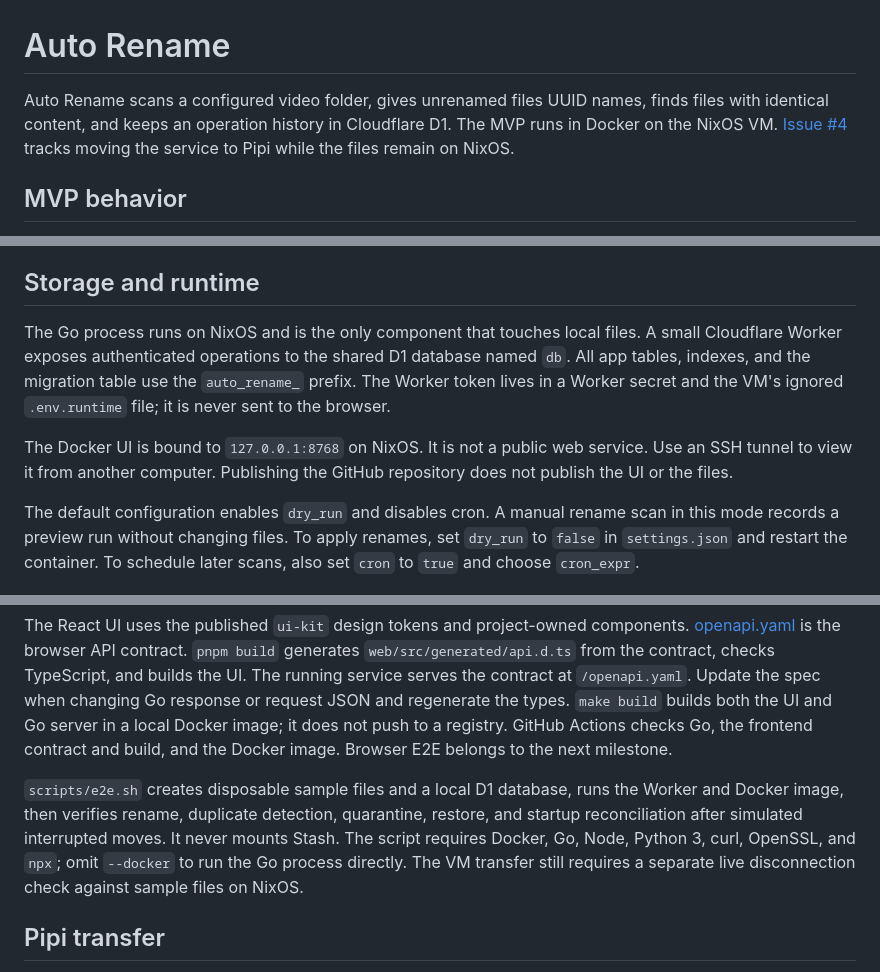
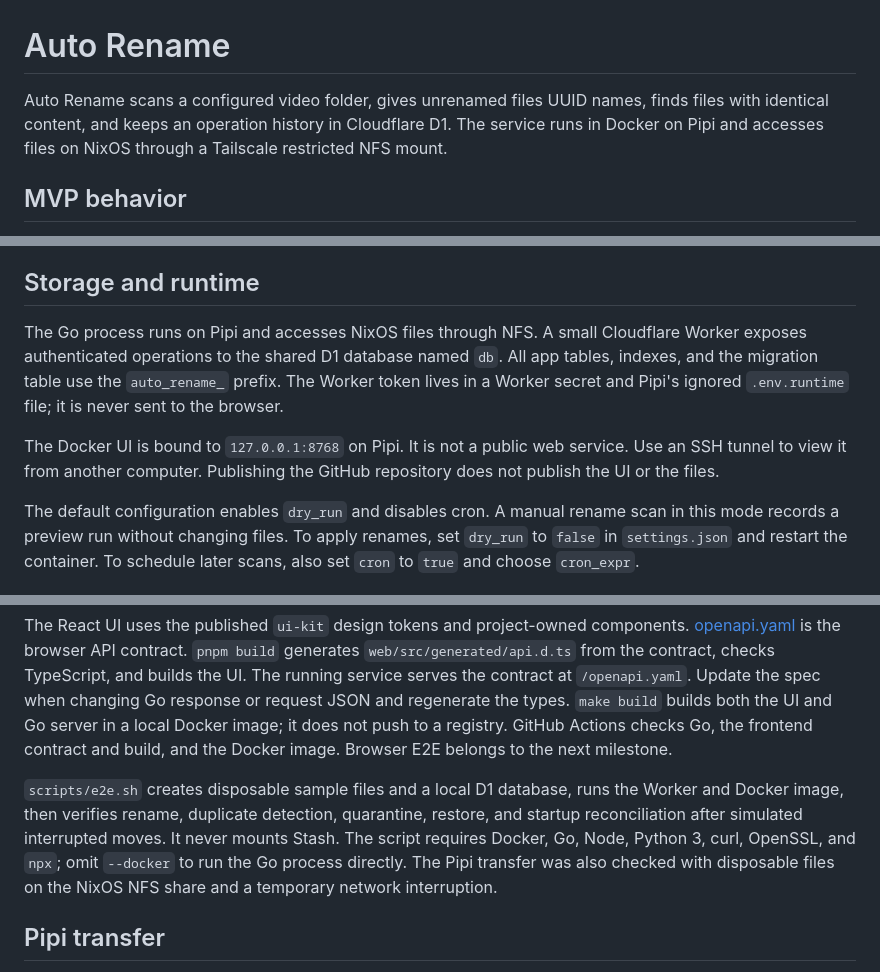
Before and after one commit to nguyenhuy158/auto-rename, a Markdown page: README.md, 3 parts joined by grey strips. Rendered like a GitHub page.

Commit message:
docs: record Pipi runtime handoff

```diff
--- a/README.md
+++ b/README.md
@@ -1,6 +1,6 @@
 # Auto Rename
 
-Auto Rename scans a configured video folder, gives unrenamed files UUID names, finds files with identical content, and keeps an operation history in Cloudflare D1. The MVP runs in Docker on the NixOS VM. [Issue #4](https://github.com/nguyenhuy158/auto-rename/issues/4) tracks moving the service to Pipi while the files remain on NixOS.
+Auto Rename scans a configured video folder, gives unrenamed files UUID names, finds files with identical content, and keeps an operation history in Cloudflare D1. The service runs in Docker on Pipi and accesses files on NixOS through a Tailscale restricted NFS mount.
 
 ## MVP behavior
 
@@ -18,9 +18,9 @@ Ctrl+K searches pages, active settings, file names and paths, duplicate groups,
 
 ## Storage and runtime
 
-The Go process runs on NixOS and is the only component that touches local files. A small Cloudflare Worker exposes authenticated operations to the shared D1 database named `db`. All app tables, indexes, and the migration table use the `auto_rename_` prefix. The Worker token lives in a Worker secret and the VM's ignored `.env.runtime` file; it is never sent to the browser.
+The Go process runs on Pipi and accesses NixOS files through NFS. A small Cloudflare Worker exposes authenticated operations to the shared D1 database named `db`. All app tables, indexes, and the migration table use the `auto_rename_` prefix. The Worker token lives in a Worker secret and Pipi's ignored `.env.runtime` file; it is never sent to the browser.
 
-The Docker UI is bound to `127.0.0.1:8768` on NixOS. It is not a public web service. Use an SSH tunnel to view it from another computer. Publishing the GitHub repository does not publish the UI or the files.
+The Docker UI is bound to `127.0.0.1:8768` on Pipi. It is not a public web service. Use an SSH tunnel to view it from another computer. Publishing the GitHub repository does not publish the UI or the files.
 
 The default configuration enables `dry_run` and disables cron. A manual rename scan in this mode records a preview run without changing files. To apply renames, set `dry_run` to `false` in `settings.json` and restart the container. To schedule later scans, also set `cron` to `true` and choose `cron_expr`.
 
@@ -56,7 +56,7 @@ bash scripts/e2e.sh --docker
 
 The React UI uses the published `ui-kit` design tokens and project-owned components. [openapi.yaml](openapi.yaml) is the browser API contract. `pnpm build` generates `web/src/generated/api.d.ts` from the contract, checks TypeScript, and builds the UI. The running service serves the contract at `/openapi.yaml`. Update the spec when changing Go response or request JSON and regenerate the types. `make build` builds both the UI and Go server in a local Docker image; it does not push to a registry. GitHub Actions checks Go, the frontend contract and build, and the Docker image. Browser E2E belongs to the next milestone.
 
-`scripts/e2e.sh` creates disposable sample files and a local D1 database, runs the Worker and Docker image, then verifies rename, duplicate detection, quarantine, restore, and startup reconciliation after simulated interrupted moves. It never mounts Stash. The script requires Docker, Go, Node, Python 3, curl, OpenSSL, and `npx`; omit `--docker` to run the Go process directly. The VM transfer still requires a separate live disconnection check against sample files on NixOS.
+`scripts/e2e.sh` creates disposable sample files and a local D1 database, runs the Worker and Docker image, then verifies rename, duplicate detection, quarantine, restore, and startup reconciliation after simulated interrupted moves. It never mounts Stash. The script requires Docker, Go, Node, Python 3, curl, OpenSSL, and `npx`; omit `--docker` to run the Go process directly. The Pipi transfer was also checked with disposable files on the NixOS NFS share and a temporary network interruption.
 
 ## Pipi transfer
 
```
